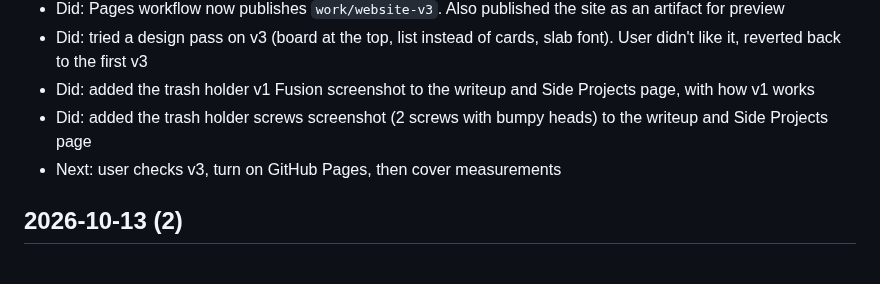
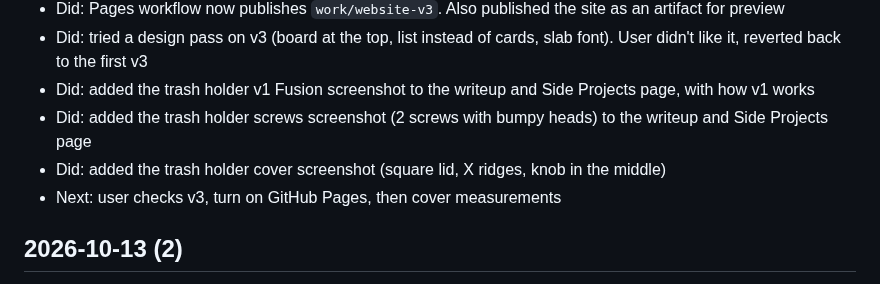
Before and after one commit to RywnSwn/DT-Portfolio, a Markdown page: LOG.md, the part around the change. Rendered like a GitHub page.

```diff
--- a/LOG.md
+++ b/LOG.md
@@ -8,6 +8,7 @@ One short entry per session. Newest at the top. Only add, never rewrite old entr
 - Did: tried a design pass on v3 (board at the top, list instead of cards, slab font). User didn't like it, reverted back to the first v3
 - Did: added the trash holder v1 Fusion screenshot to the writeup and Side Projects page, with how v1 works
 - Did: added the trash holder screws screenshot (2 screws with bumpy heads) to the writeup and Side Projects page
+- Did: added the trash holder cover screenshot (square lid, X ridges, knob in the middle)
 - Next: user checks v3, turn on GitHub Pages, then cover measurements
 
 ## 2026-10-13 (2)
```
Also changed, not shown: work/side-projects/trash-holder.md (+3 -0 lines), sources/images/trash-holder/cover-fusion.jpg (added), 1 other file.
